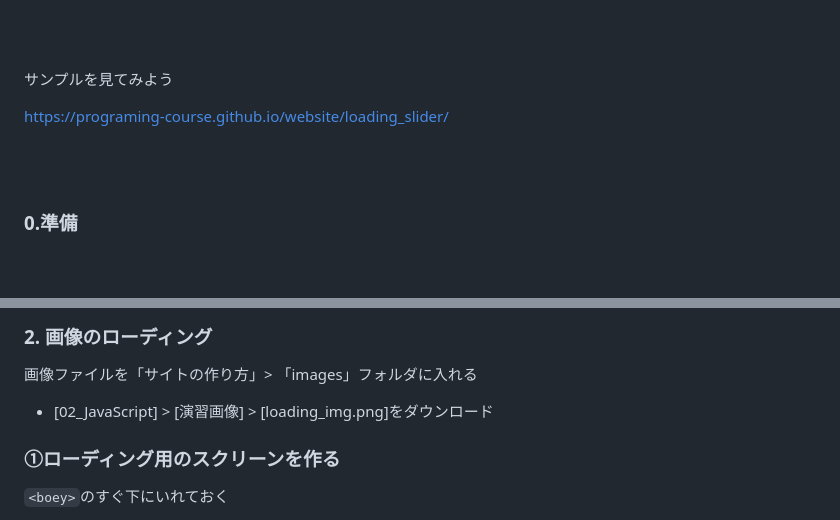
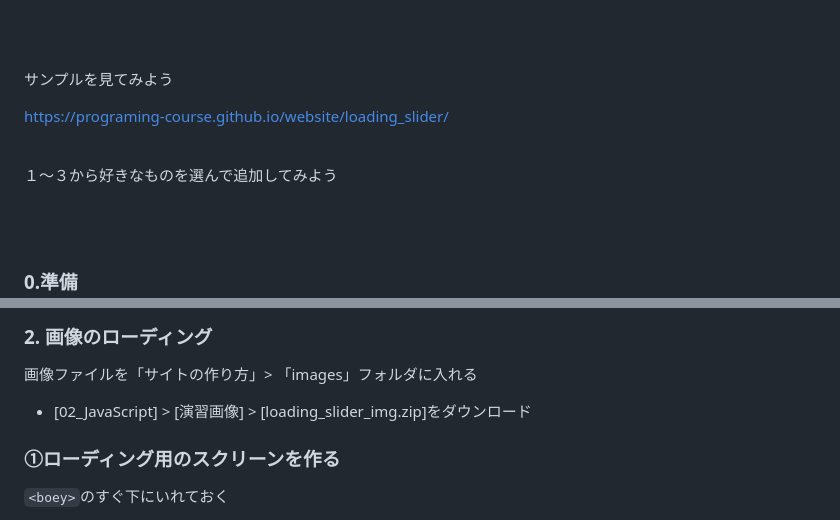
Before and after one commit to programing-course/web_advanced_student, a Markdown page: 02_JavaScript/02_loading.md, 2 parts joined by grey strips. GitHub-like rendering; blank space fills up the shorter version.

```diff
--- a/02_JavaScript/02_loading.md
+++ b/02_JavaScript/02_loading.md
@@ -11,6 +11,10 @@
 サンプルを見てみよう
 
 https://programing-course.github.io/website/loading_slider/
+
+<br>
+
+１〜３から好きなものを選んで追加してみよう
 
 <br><br>
 
@@ -144,7 +148,7 @@ window.addEventListener('DOMContentLoaded', function () {
 ### **2. 画像のローディング**
 
 画像ファイルを「サイトの作り方」> 「images」フォルダに入れる
-- [02_JavaScript] > [演習画像] > [loading_img.png]をダウンロード
+- [02_JavaScript] > [演習画像] > [loading_slider_img.zip]をダウンロード
 
 ### **①ローディング用のスクリーンを作る**
 
```
Also changed, not shown: 02_JavaScript/03_slider.md (added, +288 -0 lines).
